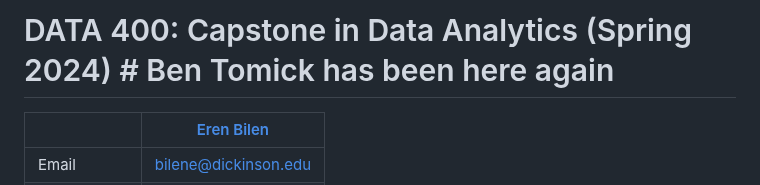
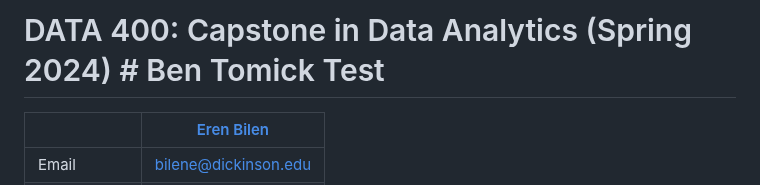
Before and after one commit to ernbilen/Data400_Spring24, a Markdown page: README.md, the part around the change. GitHub-like rendering.

```diff
--- a/README.md
+++ b/README.md
@@ -1,4 +1,4 @@
-# DATA 400: Capstone in Data Analytics (Spring 2024) #  Ben Tomick has been here again
+# DATA 400: Capstone in Data Analytics (Spring 2024) #  Ben Tomick Test
 
 |  | [Eren Bilen](http://ernbilen.github.io) |
 |--------------|--------------------------------------------------------------|
```
